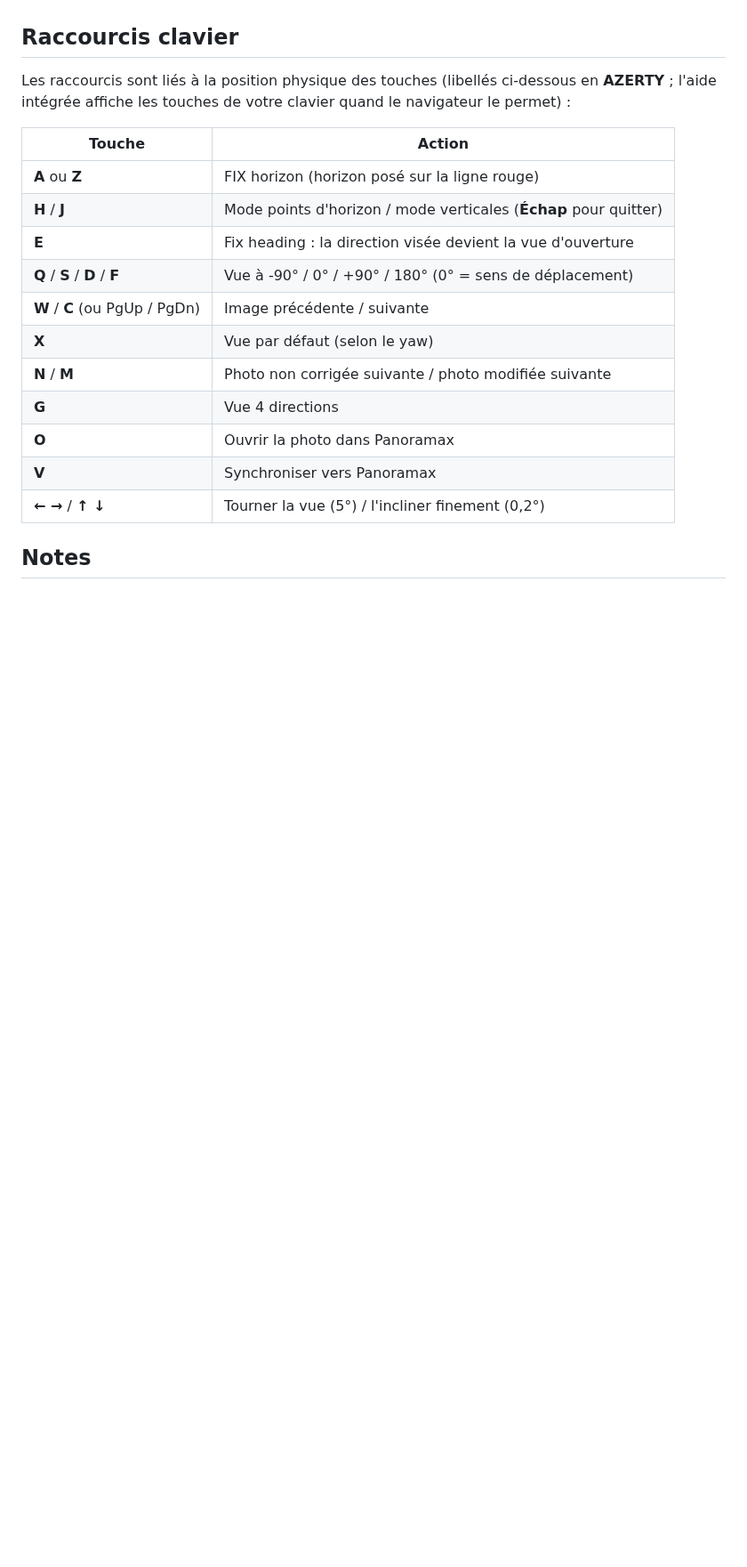
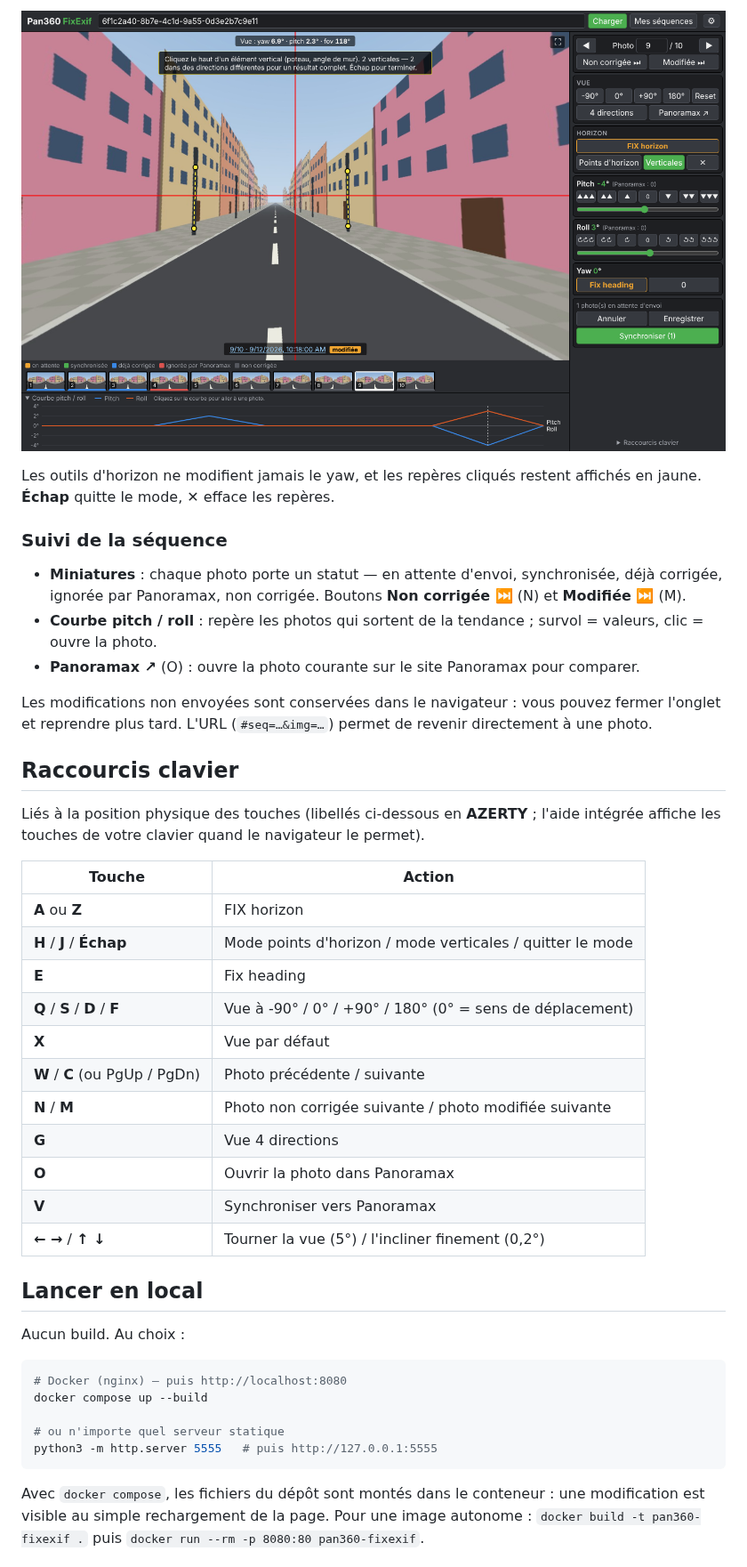
Before and after one commit to qhess34/pan360-fixexif, a Markdown page: README.md, the part around one of its changes. Shown at 89% size. Drawn GitHub-style; pictures changed too: doc/verticales.png (added); blank space fills up the shorter version.

````diff
--- a/README.md
+++ b/README.md
@@ -65,22 +46,50 @@ Le bouton « Effacer mes données locales » des paramètres supprime token, ré
+![Mode verticales : deux poteaux cliqués, la scène est redressée](doc/verticales.png)
+
+Les outils d'horizon ne modifient jamais le yaw, et les repères cliqués restent affichés en jaune.
+**Échap** quitte le mode, **✕** efface les repères.
+
+### Suivi de la séquence
+
+- **Miniatures** : chaque photo porte un statut — en attente d'envoi, synchronisée, déjà corrigée,
+  ignorée par Panoramax, non corrigée. Boutons **Non corrigée ⏭** (N) et **Modifiée ⏭** (M).
+- **Courbe pitch / roll** : repère les photos qui sortent de la tendance ; survol = valeurs, clic = ouvre la photo.
+- **Panoramax ↗** (O) : ouvre la photo courante sur le site Panoramax pour comparer.
+
+Les modifications non envoyées sont conservées dans le navigateur : vous pouvez fermer l'onglet et
+reprendre plus tard. L'URL (`#seq=…&img=…`) permet de revenir directement à une photo.
 
 ## Raccourcis clavier
 
-Les raccourcis sont liés à la position physique des touches (libellés ci-dessous en **AZERTY** ;
-l'aide intégrée affiche les touches de votre clavier quand le navigateur le permet) :
+Liés à la position physique des touches (libellés ci-dessous en **AZERTY** ; l'aide intégrée affiche
+les touches de votre clavier quand le navigateur le permet).
 
 | Touche | Action |
 |---|---|
-| **A** ou **Z** | FIX horizon (horizon posé sur la ligne rouge) |
-| **H** / **J** | Mode points d'horizon / mode verticales (**Échap** pour quitter) |
-| **E** | Fix heading : la direction visée devient la vue d'ouverture |
+| **A** ou **Z** | FIX horizon |
+| **H** / **J** / **Échap** | Mode points d'horizon / mode verticales / quitter le mode |
+| **E** | Fix heading |
 | **Q** / **S** / **D** / **F** | Vue à -90° / 0° / +90° / 180° (0° = sens de déplacement) |
-| **W** / **C** (ou PgUp / PgDn) | Image précédente / suivante |
-| **X** | Vue par défaut (selon le yaw) |
+| **X** | Vue par défaut |
+| **W** / **C** (ou PgUp / PgDn) | Photo précédente / suivante |
 | **N** / **M** | Photo non corrigée suivante / photo modifiée suivante |
 | **G** | Vue 4 directions |
 | **O** | Ouvrir la photo dans Panoramax |
 | **V** | Synchroniser vers Panoramax |
 | **← →** / **↑ ↓** | Tourner la vue (5°) / l'incliner finement (0,2°) |
 
-## Notes
+## Lancer en local
 
+Aucun build. Au choix :
+
+```bash
+# Docker (nginx) — puis http://localhost:8080
+docker compose up --build
+
+# ou n'importe quel serveur statique
+python3 -m http.server 5555   # puis http://127.0.0.1:5555
+```
+
+Avec `docker compose`, les fichiers du dépôt sont montés dans le conteneur : une modification est
+visible au simple rechargement de la page. Pour une image autonome : `docker build -t pan360-fixexif .`
+puis `docker run --rm -p 8080:80 pan360-fixexif`.
+
````
Also changed, not shown: other parts of README.md (+56 -59 lines), AGENTS.md (added, +56 -0 lines), docs/DEVELOPPEMENT.md (added, +157 -0 lines), 14 other files.
